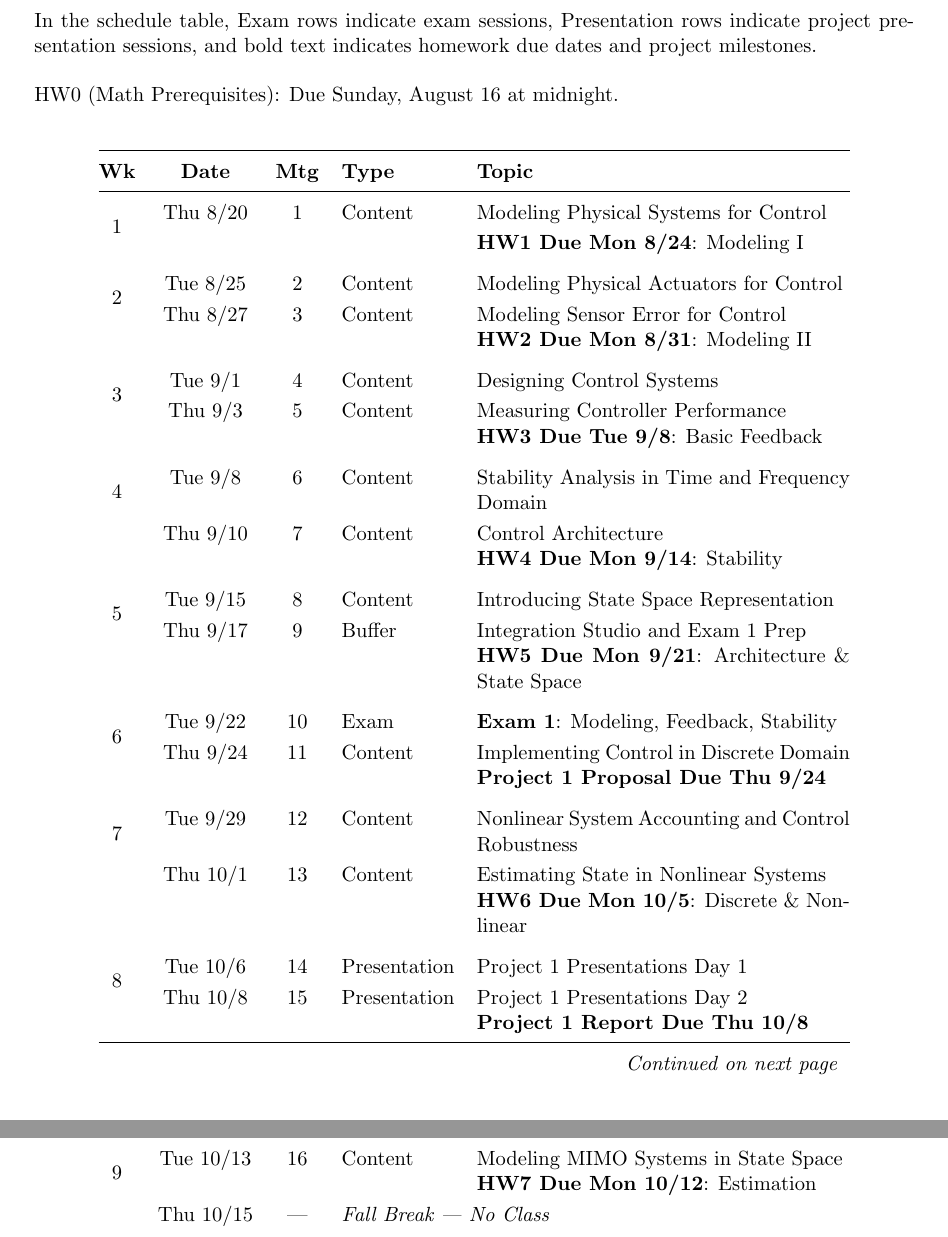
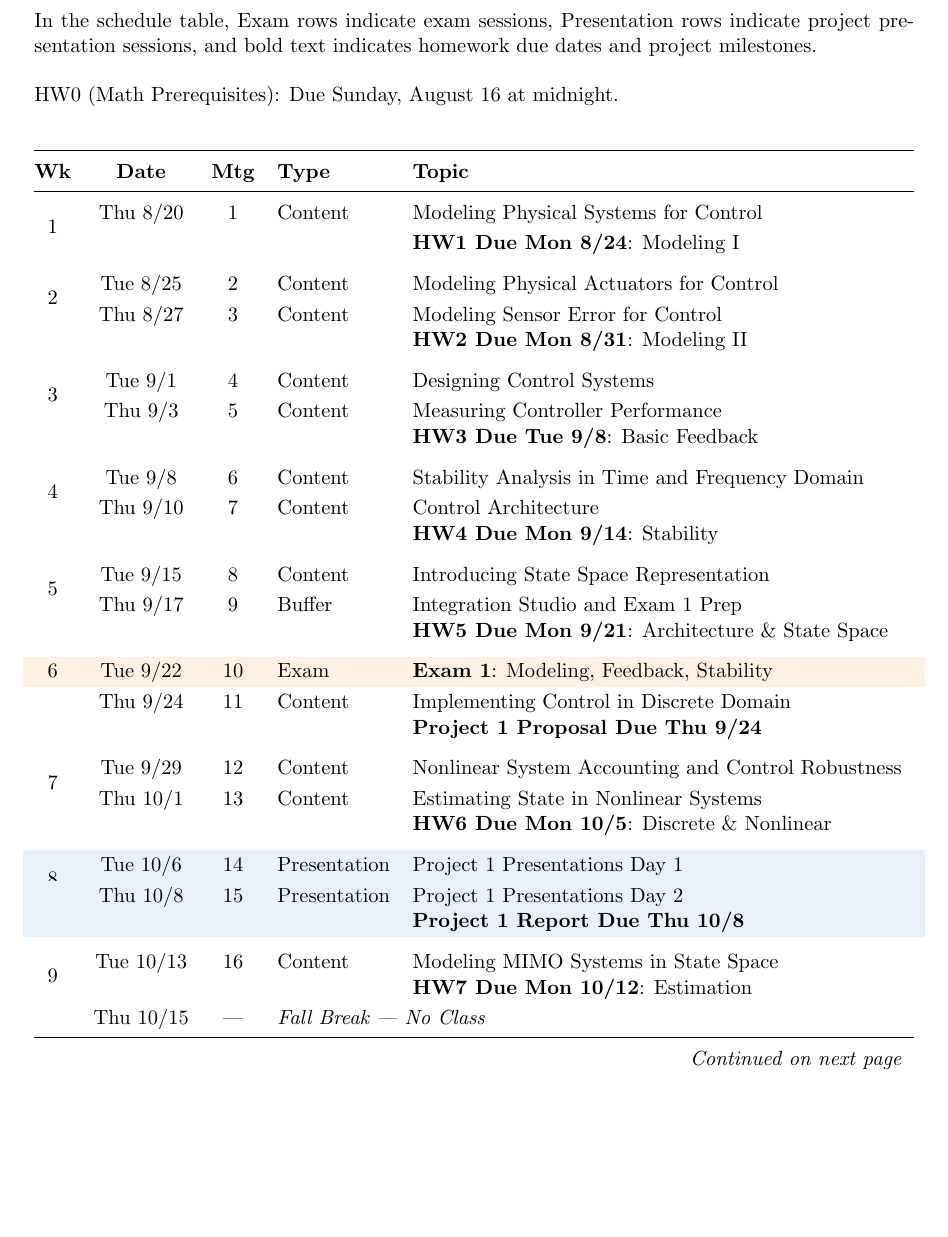
Before and after one commit to j-vaught/TextbookDevelopment, a LaTeX document (Controls_Modern_Practical/syllabus.tex): two parts of pages 8 and 9 of 9 before the commit and part of page 8 of 9 after it, the two joined at a grey line, cut so that both start at the same text, the shorter picture padded with empty space. Compiled offline with pdfLaTeX.

Commit message:
Update schedule table with full width and row colors for exams and presentations

```diff
--- a/Controls_Modern_Practical/syllabus.tex
+++ b/Controls_Modern_Practical/syllabus.tex
@@ -22,6 +22,7 @@
 \usepackage{parskip}
 \usepackage{longtable}
 \usepackage{colortbl}
+\usepackage{ltablex}
 
 %-------------------------------------------------------------------------------
 % COLOR DEFINITIONS - UofSC Brand Colors
@@ -485,7 +486,8 @@ The course meets Tuesdays and Thursdays throughout Fall 2026. The schedule below
 
 \vspace{1em}
 
-\begin{longtable}{@{}c c c l p{7cm}@{}}
+\keepXColumns
+\begin{tabularx}{\textwidth}{@{}c c c l X@{}}
 \toprule
 \textbf{Wk} & \textbf{Date} & \textbf{Mtg} & \textbf{Type} & \textbf{Topic} \\
 \midrule
@@ -529,7 +531,8 @@ The course meets Tuesdays and Thursdays throughout Fall 2026. The schedule below
 \addlinespace[0.5em]
 
 % Week 6 - Exam 1 + Content Week 6
-\multirow{2}{*}{6} & Tue 9/22 & 10 & Exam & \textbf{Exam 1}: Modeling, Feedback, Stability \\
+\rowcolor{examrow}
+6 & Tue 9/22 & 10 & Exam & \textbf{Exam 1}: Modeling, Feedback, Stability \\
  & Thu 9/24 & 11 & Content & Implementing Control in Discrete Domain \newline \textbf{Project 1 Proposal Due Thu 9/24} \\
 \addlinespace[0.5em]
 
@@ -579,10 +585,12 @@ The course meets Tuesdays and Thursdays throughout Fall 2026. The schedule below
 \addlinespace[0.5em]
 
 % Week 16 - Final Presentations
+\rowcolor{presentrow}
 \multirow{2}{*}{16} & Tue 12/1 & 27 & Presentation & Final Project Presentations Day 1 \\
+\rowcolor{presentrow}
  & Thu 12/3 & 28 & Presentation & Final Project Presentations Day 2 \newline \textbf{Project 2 Report Due Thu 12/3} \\
 
-\end{longtable}
+\end{tabularx}
 
 %-------------------------------------------------------------------------------
 % FOOTER NOTE
```
Also changed, not shown: Controls_Modern_Practical/syllabus.pdf, Controls_Modern_Practical/syllabus.tex (5 more changed lines).
